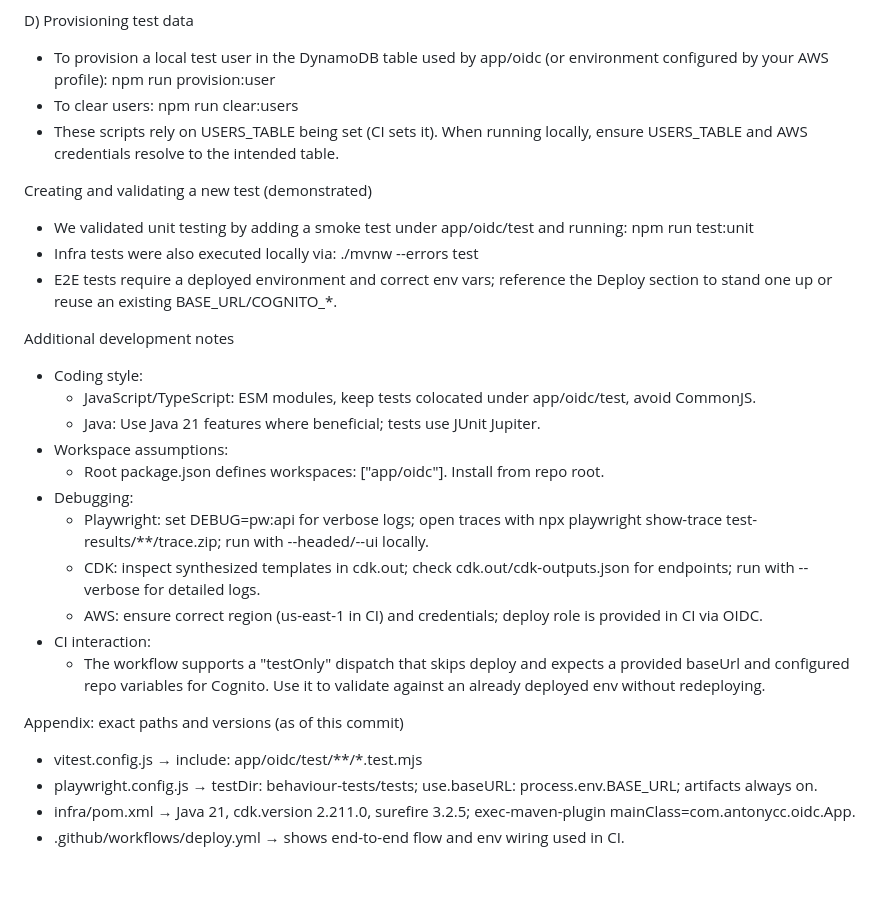
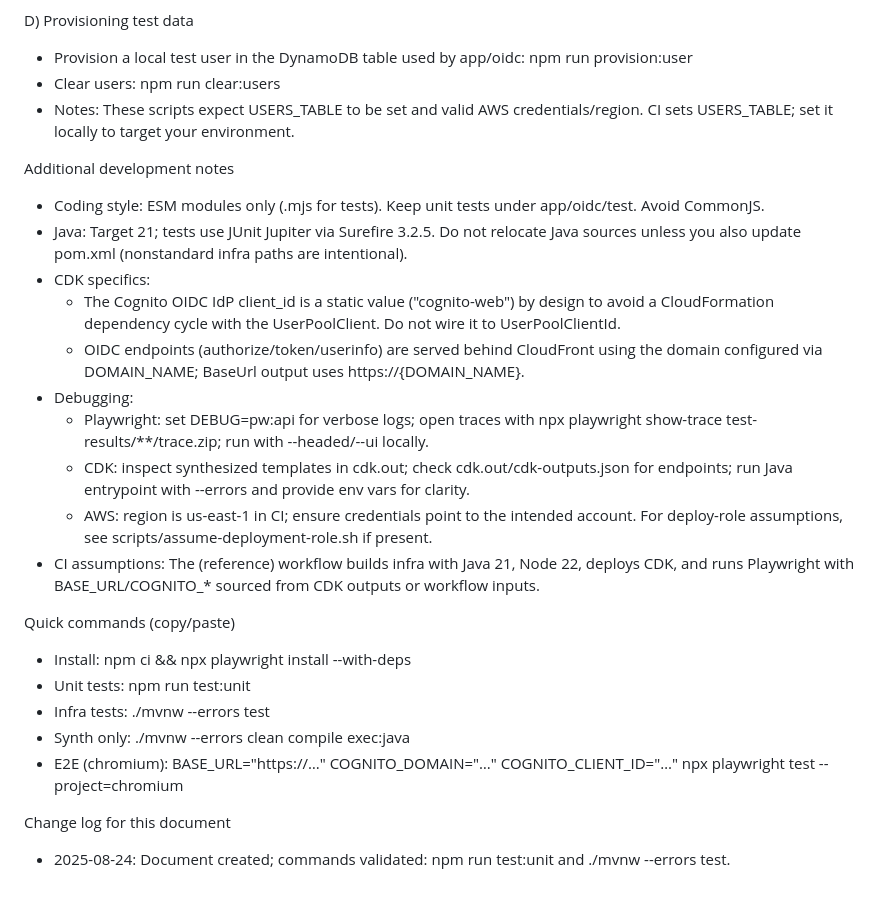
Before and after one commit to antonycc/oidc, a Markdown page: .junie/guidelines.md, the part around one of its changes. Drawn GitHub-style.

```diff
--- a/.junie/guidelines.md
+++ b/.junie/guidelines.md
@@ -94,36 +87,29 @@ C) Behaviour tests (Playwright)
 
 D) Provisioning test data
-- To provision a local test user in the DynamoDB table used by app/oidc (or environment configured by your AWS profile):
+- Provision a local test user in the DynamoDB table used by app/oidc:
   npm run provision:user <username> <password>
-- To clear users:
+- Clear users:
   npm run clear:users
-- These scripts rely on USERS_TABLE being set (CI sets it). When running locally, ensure USERS_TABLE and AWS credentials resolve to the intended table.
-
-
-Creating and validating a new test (demonstrated)
-- We validated unit testing by adding a smoke test under app/oidc/test and running:
-  npm run test:unit
-- Infra tests were also executed locally via:
-  ./mvnw --errors test
-- E2E tests require a deployed environment and correct env vars; reference the Deploy section to stand one up or reuse an existing BASE_URL/COGNITO_*.
-
+- Notes: These scripts expect USERS_TABLE to be set and valid AWS credentials/region. CI sets USERS_TABLE; set it locally to target your environment.
 
 Additional development notes
-- Coding style:
-  - JavaScript/TypeScript: ESM modules, keep tests colocated under app/oidc/test, avoid CommonJS.
-  - Java: Use Java 21 features where beneficial; tests use JUnit Jupiter.
-- Workspace assumptions:
-  - Root package.json defines workspaces: ["app/oidc"]. Install from repo root.
+- Coding style: ESM modules only (.mjs for tests). Keep unit tests under app/oidc/test. Avoid CommonJS.
+- Java: Target 21; tests use JUnit Jupiter via Surefire 3.2.5. Do not relocate Java sources unless you also update pom.xml (nonstandard infra paths are intentional).
+- CDK specifics:
+  - The Cognito OIDC IdP client_id is a static value ("cognito-web") by design to avoid a CloudFormation dependency cycle with the UserPoolClient. Do not wire it to UserPoolClientId.
+  - OIDC endpoints (authorize/token/userinfo) are served behind CloudFront using the domain configured via DOMAIN_NAME; BaseUrl output uses https://{DOMAIN_NAME}.
 - Debugging:
   - Playwright: set DEBUG=pw:api for verbose logs; open traces with npx playwright show-trace test-results/**/trace.zip; run with --headed/--ui locally.
-  - CDK: inspect synthesized templates in cdk.out; check cdk.out/cdk-outputs.json for endpoints; run with --verbose for detailed logs.
-  - AWS: ensure correct region (us-east-1 in CI) and credentials; deploy role is provided in CI via OIDC.
-- CI interaction:
-  - The workflow supports a "testOnly" dispatch that skips deploy and expects a provided baseUrl and configured repo variables for Cognito. Use it to validate against an already deployed env without redeploying.
+  - CDK: inspect synthesized templates in cdk.out; check cdk.out/cdk-outputs.json for endpoints; run Java entrypoint with --errors and provide env vars for clarity.
+  - AWS: region is us-east-1 in CI; ensure credentials point to the intended account. For deploy-role assumptions, see scripts/assume-deployment-role.sh if present.
+- CI assumptions: The (reference) workflow builds infra with Java 21, Node 22, deploys CDK, and runs Playwright with BASE_URL/COGNITO_* sourced from CDK outputs or workflow inputs.
 
+Quick commands (copy/paste)
+- Install: npm ci && npx playwright install --with-deps
+- Unit tests: npm run test:unit
+- Infra tests: ./mvnw --errors test
+- Synth only: ./mvnw --errors clean compile exec:java
+- E2E (chromium): BASE_URL="https://…" COGNITO_DOMAIN="…" COGNITO_CLIENT_ID="…" npx playwright test --project=chromium
 
-Appendix: exact paths and versions (as of this commit)
-- vitest.config.js → include: app/oidc/test/**/*.test.mjs
-- playwright.config.js → testDir: behaviour-tests/tests; use.baseURL: process.env.BASE_URL; artifacts always on.
-- infra/pom.xml → Java 21, cdk.version 2.211.0, surefire 3.2.5; exec-maven-plugin mainClass=com.antonycc.oidc.App.
-- .github/workflows/deploy.yml → shows end-to-end flow and env wiring used in CI.
+Change log for this document
+- 2025-08-24: Document created; commands validated: npm run test:unit and ./mvnw --errors test.
```
Also changed, not shown: other parts of .junie/guidelines.md (+55 -62 lines).
